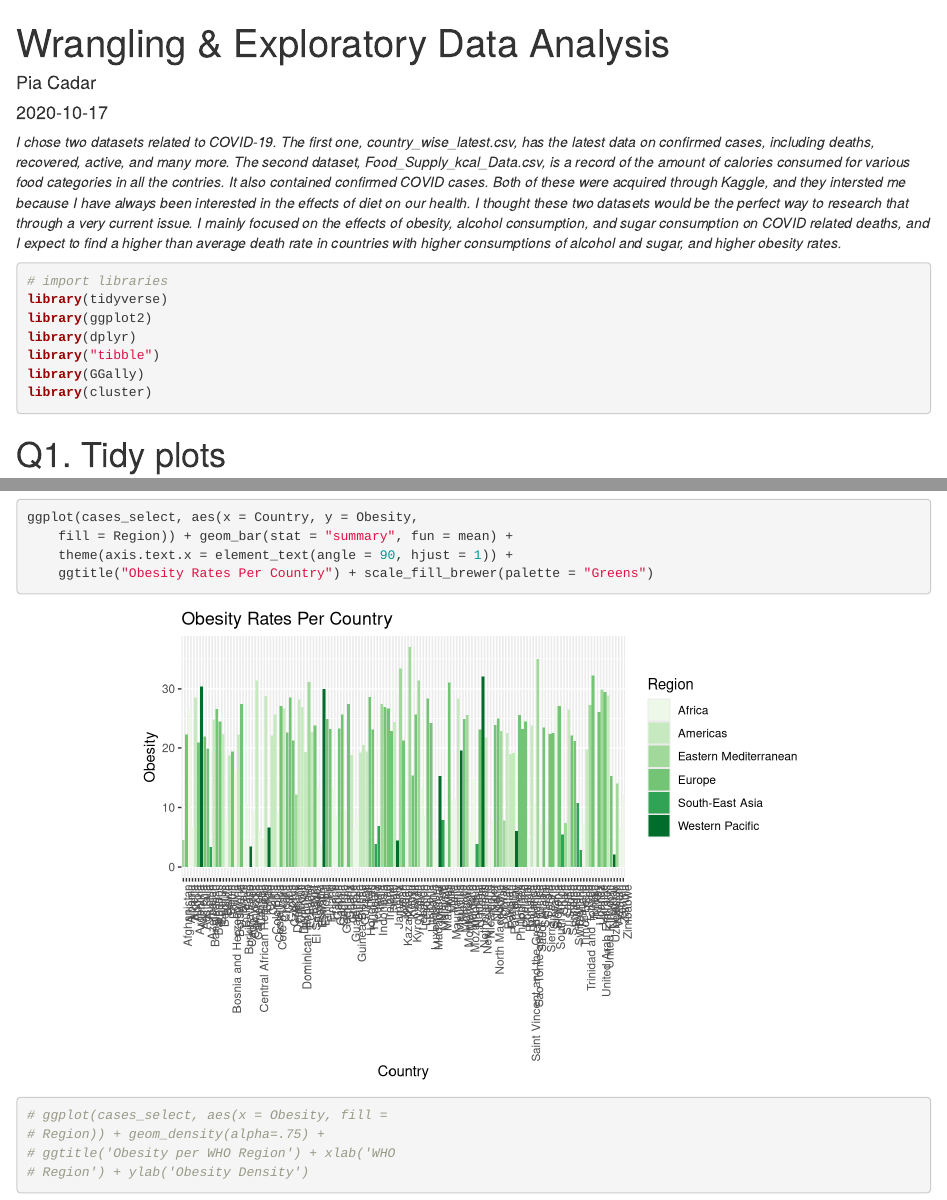
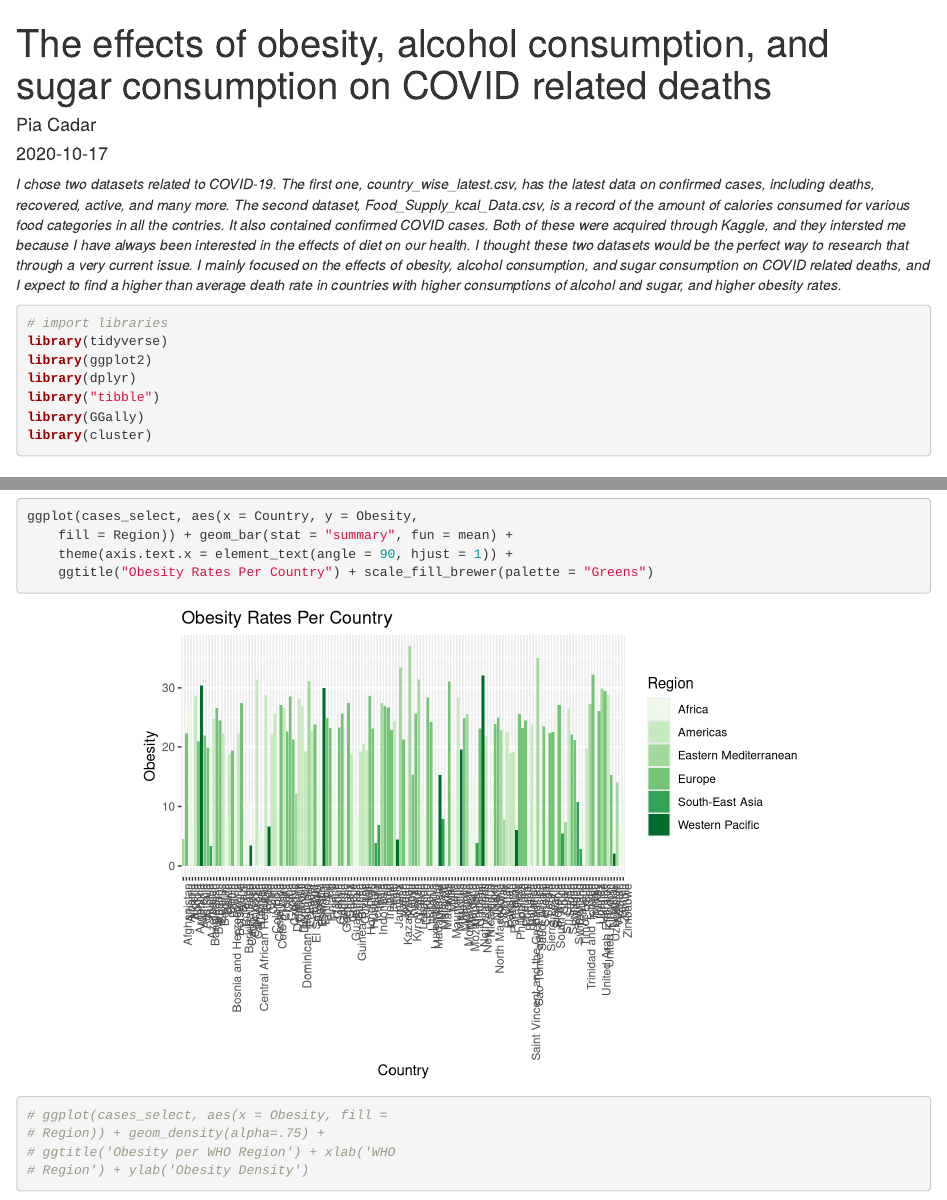
Before and after one commit to piacadar/piacadar.github.io, an R Markdown document (post/project1.Rmd): the page in a window 1100 px wide, from its top, and a second part further down, joined at a grey line. Rendered offline with R 4.5, knitr and Pandoc, with nearby package versions.

Commit message:
updated post titles

```diff
--- a/post/project1.Rmd
+++ b/post/project1.Rmd
@@ -1,5 +1,5 @@
 ---
-title: "Wrangling & Exploratory Data Analysis"
+title: "The effects of obesity, alcohol consumption, and sugar consumption on COVID related deaths"
 author: "Pia Cadar"
 date: "2020-10-17"
 output: html_document
```
Also changed, not shown: post/project2.Rmd (+1 -1 lines), index.html, post/index.html, post/project1/index.html, post/project2/index.html, post/project2_files/figure-html/unnamed-chunk-5-1.png, 2 other files.
